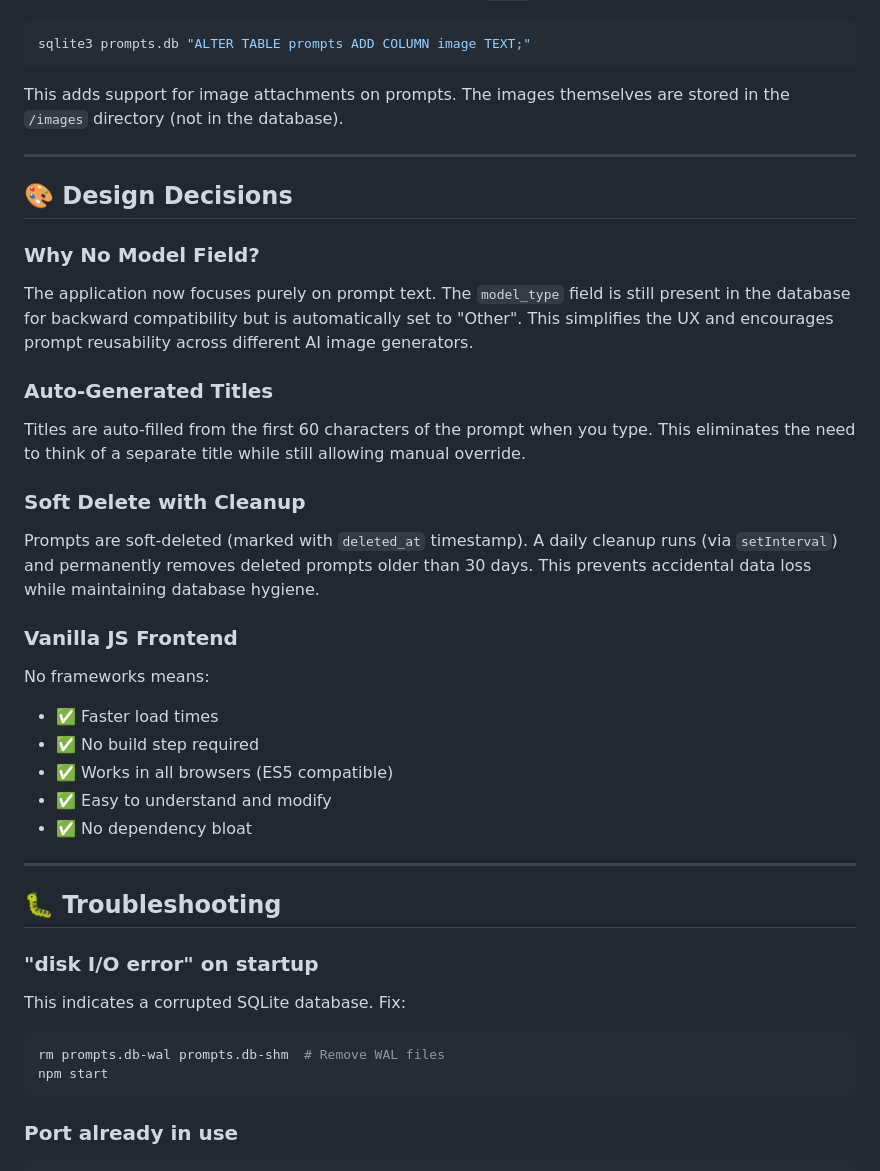
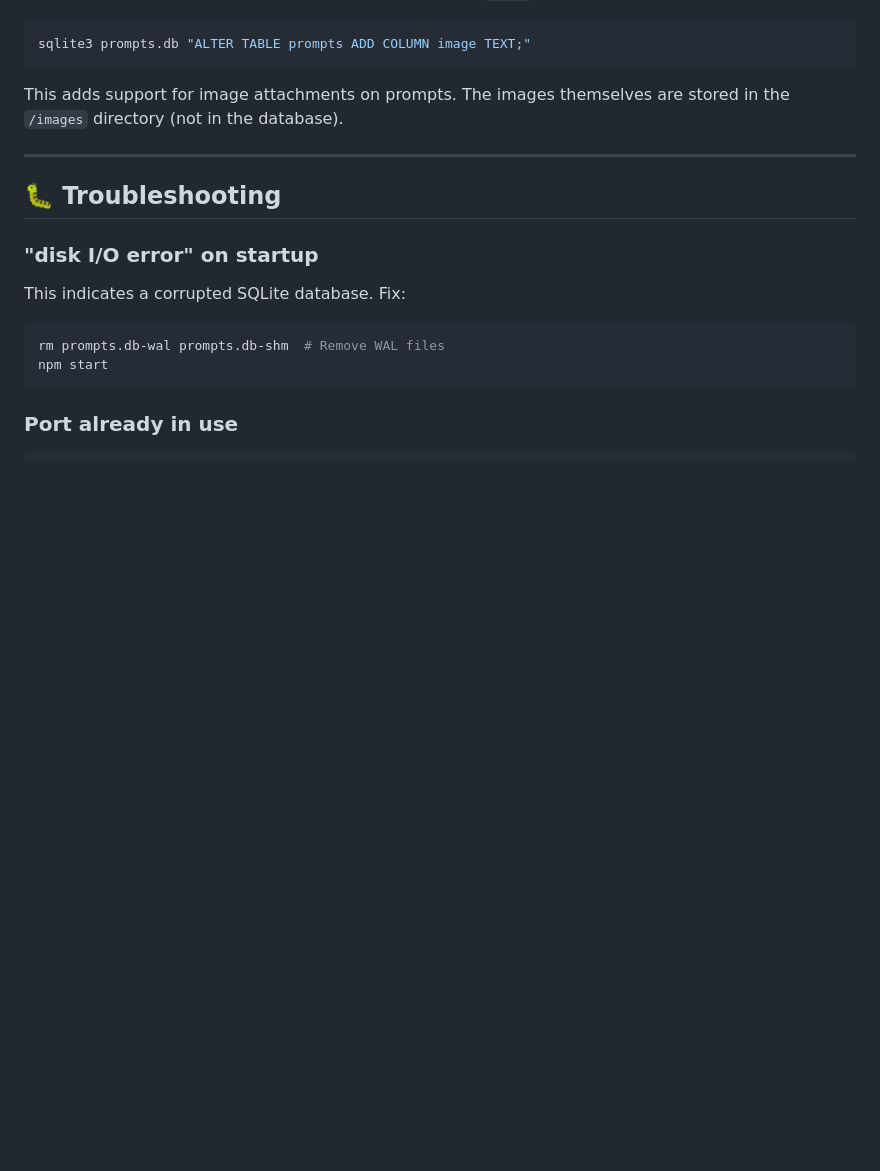
Before and after one commit to strand1/prompt-stack, a Markdown page: README.md, the part around one of its changes. Drawn GitHub-style; blank space fills up the shorter version.

```diff
--- a/README.md
+++ b/README.md
@@ -343,31 +343,6 @@ This adds support for image attachments on prompts. The images themselves are st
 
 ---
 
-## 🎨 Design Decisions
-
-### Why No Model Field?
-
-The application now focuses purely on prompt text. The `model_type` field is still present in the database for backward compatibility but is automatically set to "Other". This simplifies the UX and encourages prompt reusability across different AI image generators.
-
-### Auto-Generated Titles
-
-Titles are auto-filled from the first 60 characters of the prompt when you type. This eliminates the need to think of a separate title while still allowing manual override.
-
-### Soft Delete with Cleanup
-
-Prompts are soft-deleted (marked with `deleted_at` timestamp). A daily cleanup runs (via `setInterval`) and permanently removes deleted prompts older than 30 days. This prevents accidental data loss while maintaining database hygiene.
-
-### Vanilla JS Frontend
-
-No frameworks means:
-- ✅ Faster load times
-- ✅ No build step required
-- ✅ Works in all browsers (ES5 compatible)
-- ✅ Easy to understand and modify
-- ✅ No dependency bloat
-
----
-
 ## 🐛 Troubleshooting
 
 ### "disk I/O error" on startup
```
Also changed, not shown: other parts of README.md (+0 -1 lines).
